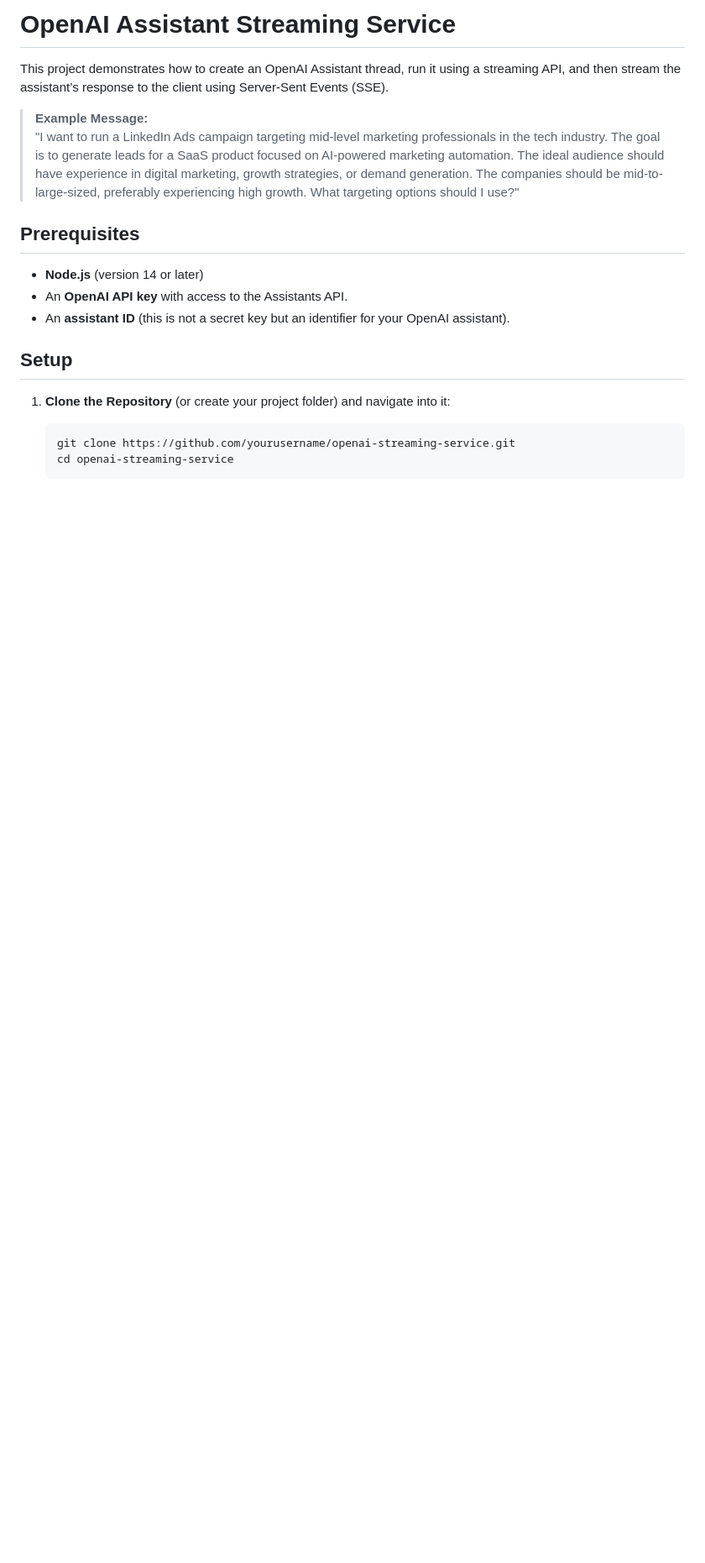
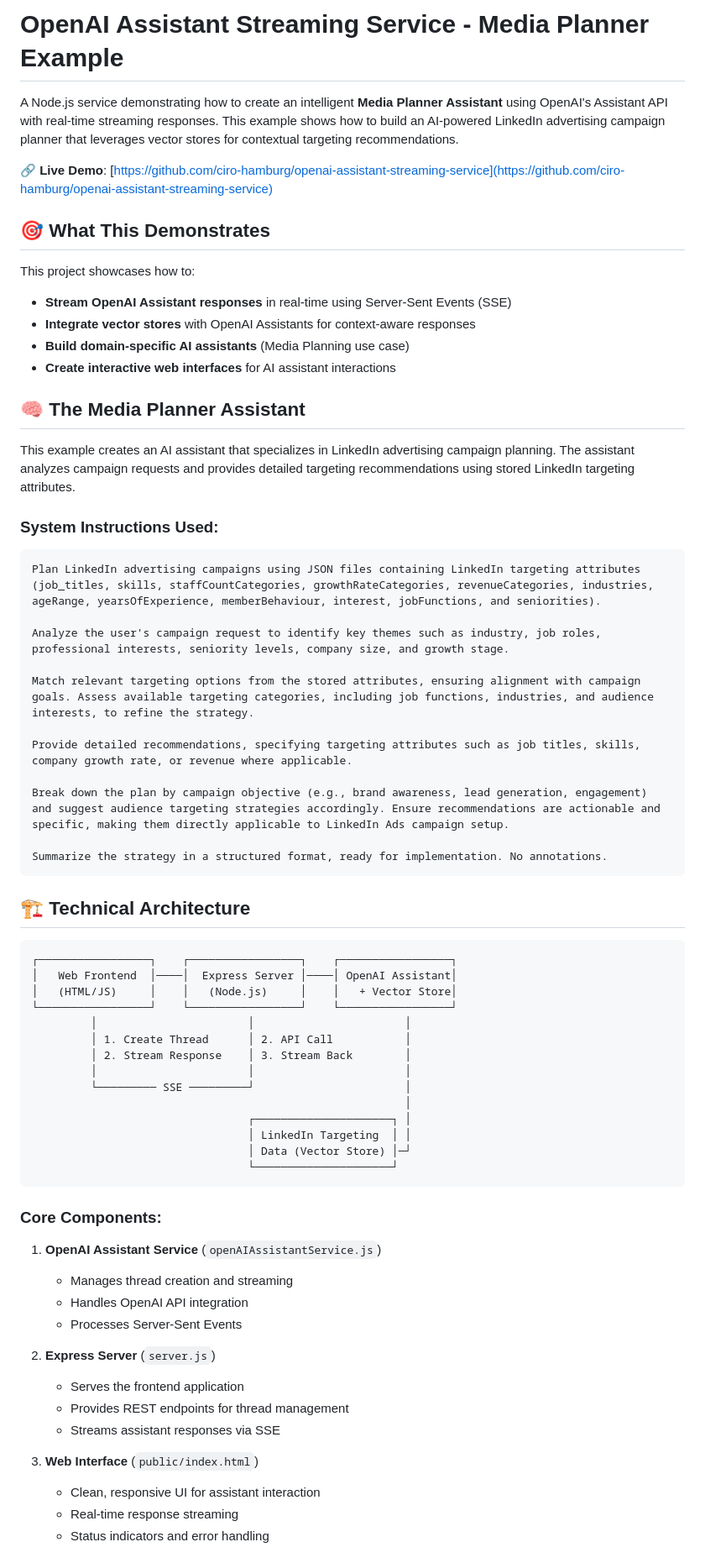
Before and after one commit to ciro-hamburg/openai-assistant-streaming-service, a Markdown page: readme.md, the part around the change printed below. Shown: that part at 84% size. Rendered like a GitHub page; blank space fills up the shorter version.

Commit message:
Update README to enhance Media Planner Assistant documentation and clarify setup instructions

````diff
--- a/readme.md
+++ b/readme.md
@@ -1,20 +1,69 @@
-# OpenAI Assistant Streaming Service
+# OpenAI Assistant Streaming Service - Media Planner Example
 
-This project demonstrates how to create an OpenAI Assistant thread, run it using a streaming API, and then stream the assistant’s response to the client using Server-Sent Events (SSE).
+A Node.js service demonstrating how to create an intelligent **Media Planner Assistant** using OpenAI's Assistant API with real-time streaming responses. This example shows how to build an AI-powered LinkedIn advertising campaign planner that leverages vector stores for contextual targeting recommendations.
 
-> **Example Message:**
-> "I want to run a LinkedIn Ads campaign targeting mid-level marketing professionals in the tech industry. The goal is to generate leads for a SaaS product focused on AI-powered marketing automation. The ideal audience should have experience in digital marketing, growth strategies, or demand generation. The companies should be mid-to-large-sized, preferably experiencing high growth. What targeting options should I use?"
+🔗 **Live Demo**: [https://github.com/ciro-hamburg/openai-assistant-streaming-service](https://github.com/ciro-hamburg/openai-assistant-streaming-service)
 
-## Prerequisites
+## 🎯 What This Demonstrates
 
-- **Node.js** (version 14 or later)
-- An **OpenAI API key** with access to the Assistants API.
-- An **assistant ID** (this is not a secret key but an identifier for your OpenAI assistant).
+This project showcases how to:
+- **Stream OpenAI Assistant responses** in real-time using Server-Sent Events (SSE)
+- **Integrate vector stores** with OpenAI Assistants for context-aware responses
+- **Build domain-specific AI assistants** (Media Planning use case)
+- **Create interactive web interfaces** for AI assistant interactions
 
-## Setup
+## 🧠 The Media Planner Assistant
 
-1. **Clone the Repository** (or create your project folder) and navigate into it:
+This example creates an AI assistant that specializes in LinkedIn advertising campaign planning. The assistant analyzes campaign requests and provides detailed targeting recommendations using stored LinkedIn targeting attributes.
 
-   ```sh
-   git clone https://github.com/yourusername/openai-streaming-service.git
-   cd openai-streaming-service
+### System Instructions Used:
+```
+Plan LinkedIn advertising campaigns using JSON files containing LinkedIn targeting attributes (job_titles, skills, staffCountCategories, growthRateCategories, revenueCategories, industries, ageRange, yearsOfExperience, memberBehaviour, interest, jobFunctions, and seniorities).
+
+Analyze the user's campaign request to identify key themes such as industry, job roles, professional interests, seniority levels, company size, and growth stage.
+
+Match relevant targeting options from the stored attributes, ensuring alignment with campaign goals. Assess available targeting categories, including job functions, industries, and audience interests, to refine the strategy.
+
+Provide detailed recommendations, specifying targeting attributes such as job titles, skills, company growth rate, or revenue where applicable.
+
+Break down the plan by campaign objective (e.g., brand awareness, lead generation, engagement) and suggest audience targeting strategies accordingly. Ensure recommendations are actionable and specific, making them directly applicable to LinkedIn Ads campaign setup.
+
+Summarize the strategy in a structured format, ready for implementation. No annotations.
+```
+
+## 🏗️ Technical Architecture
+
+```
+┌─────────────────┐    ┌─────────────────┐    ┌─────────────────┐
+│   Web Frontend  │────│  Express Server │────│ OpenAI Assistant│
+│   (HTML/JS)     │    │   (Node.js)     │    │   + Vector Store│
+└─────────────────┘    └─────────────────┘    └─────────────────┘
+         │                       │                       │
+         │ 1. Create Thread      │ 2. API Call           │
+         │ 2. Stream Response    │ 3. Stream Back        │
+         │                       │                       │
+         └───────── SSE ─────────┘                       │
+                                                         │
+                                 ┌─────────────────────┐ │
+                                 │ LinkedIn Targeting  │ │
+                                 │ Data (Vector Store) │─┘
+                                 └─────────────────────┘
+```
+
+### Core Components:
+
+1. **OpenAI Assistant Service** (`openAIAssistantService.js`)
+   - Manages thread creation and streaming
+   - Handles OpenAI API integration
+   - Processes Server-Sent Events
+
+2. **Express Server** (`server.js`)
+   - Serves the frontend application
+   - Provides REST endpoints for thread management
+   - Streams assistant responses via SSE
+
+3. **Web Interface** (`public/index.html`)
+   - Clean, responsive UI for assistant interaction
+   - Real-time response streaming
+   - Status indicators and error handling
+
````
Also changed, not shown: other parts of readme.md (+146 -81 lines).
